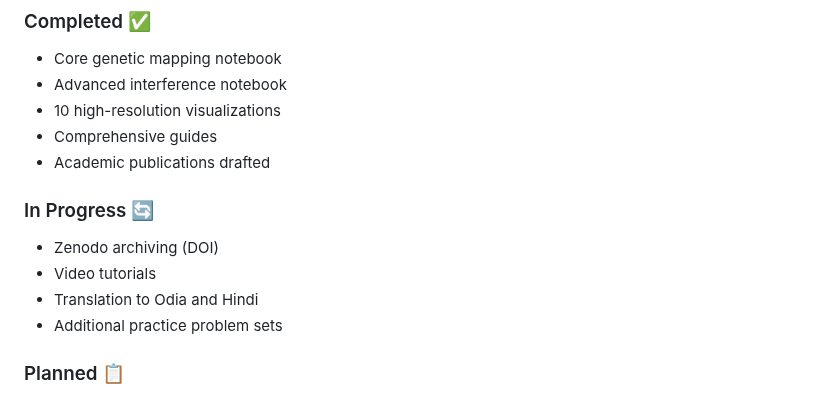
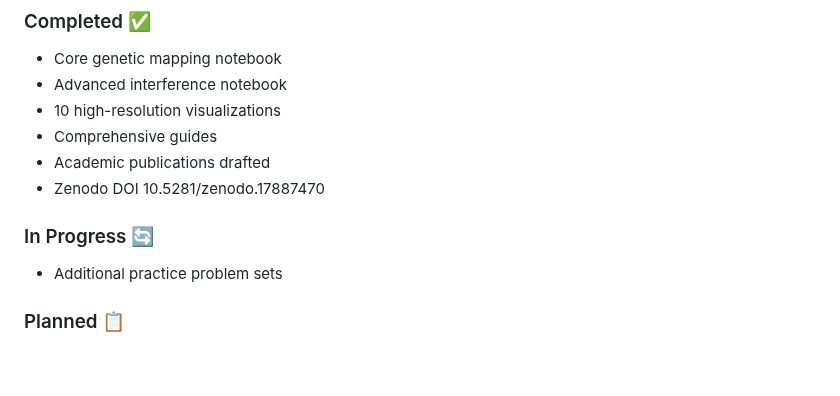
Before and after one commit to The-Pattern-Hunter/principles-of-genetics-interactive, a Markdown page: README.md, the part around the change. Drawn GitHub-style; blank space fills up the shorter version.

```diff
--- a/README.md
+++ b/README.md
@@ -438,11 +438,9 @@ A: Yes, CC BY 4.0 allows commercial use with attribution.
 - 10 high-resolution visualizations
 - Comprehensive guides
 - Academic publications drafted
+- Zenodo DOI 10.5281/zenodo.17887470
 
 ### In Progress 🔄
-- Zenodo archiving (DOI)
-- Video tutorials
-- Translation to Odia and Hindi
 - Additional practice problem sets
 
 ### Planned 📋
```
